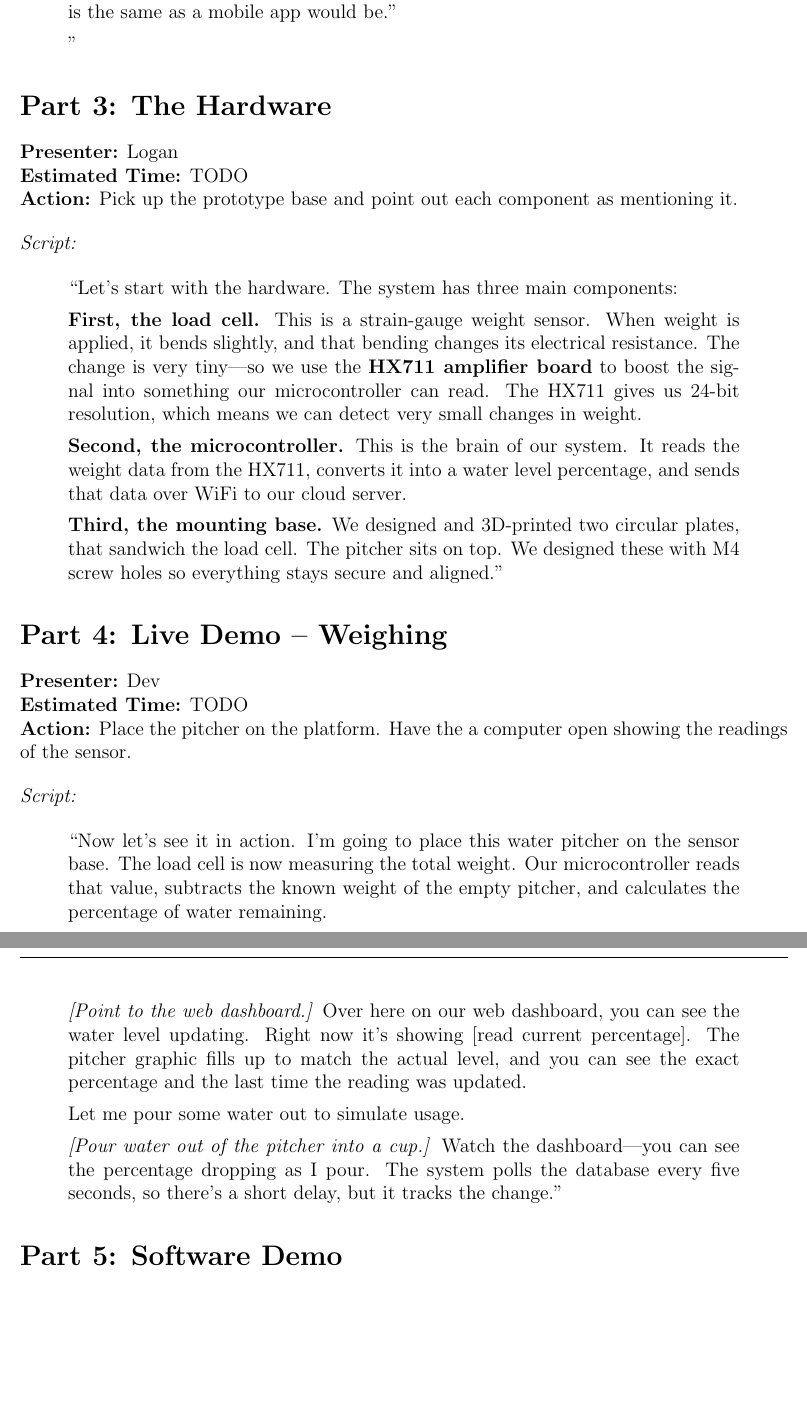
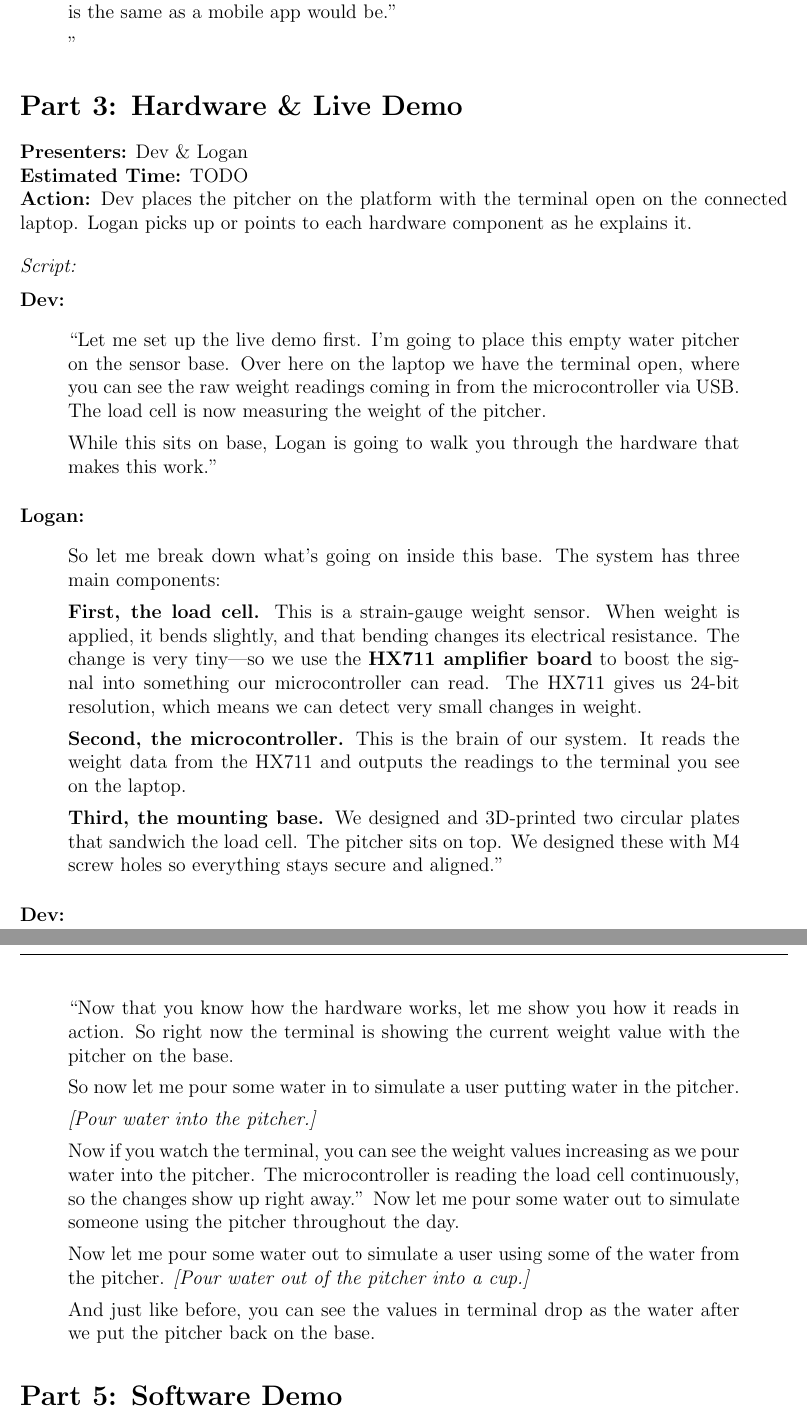
Before and after one commit to ShriyanGote/cse123a-project, a LaTeX document (Documentation/Demo-Script.tex): two parts of pages 2 and 3 of 4 before the commit and two parts of pages 2 and 3 of 5 after it, joined at a grey line, cut so that both start at the same text, the shorter picture padded with empty space. Compiled offline with pdfLaTeX.

Commit message:
adding Live demo + hardware

```diff
--- a/Documentation/Demo-Script.tex
+++ b/Documentation/Demo-Script.tex
@@ -60,51 +60,55 @@ Today, we will be demonstrating the prototype of our design. We are simulating t
 ''
 \end{quote}
 
-%% --------------------------------------------------------
-\section*{Part 3: The Hardware }
-\noindent\textbf{Presenter:} Logan\\
+
+%% ------------------------
+\section*{Part 3: Hardware \& Live Demo}
+\noindent\textbf{Presenters:} Dev \& Logan\\
 \noindent\textbf{Estimated Time:} TODO
 
-\noindent\textbf{Action:} Pick up the prototype base and point out each component as mentioning it.
+\noindent\textbf{Action:} Dev places the pitcher on the platform with the terminal open on the connected laptop. Logan picks up or points to each hardware component as he explains it.
 
 \bigskip
 \noindent\textit{Script:}
 
+\medskip
+\noindent\textbf{Dev:}
 \begin{quote}
-``Let's start with the hardware. The system has three main components:
+``Let me set up the live demo first. I'm going to place this empty water pitcher on the sensor base. Over here on the laptop we have the terminal open, where you can see the raw weight readings coming in from the microcontroller via USB. The load cell is now measuring the weight of the pitcher.
+
+While this sits on base, Logan is going to walk you through the hardware that makes this work.''
+\end{quote}
+
+\medskip
+\noindent\textbf{Logan:}
+\begin{quote}
+So let me break down what's going on inside this base. The system has three main components:
 
 \textbf{First, the load cell.} This is a strain-gauge weight sensor. When weight is applied, it bends slightly, and that bending changes its electrical resistance. The change is very tiny---so we use the \textbf{HX711 amplifier board} to boost the signal into something our microcontroller can read. The HX711 gives us 24-bit resolution, which means we can detect very small changes in weight.
 
-\textbf{Second, the microcontroller.} This is the brain of our system. It reads the weight data from the HX711, converts it into a water level percentage, and sends that data over WiFi to our cloud server.
+\textbf{Second, the microcontroller.} This is the brain of our system. It reads the weight data from the HX711 and outputs the readings to the terminal you see on the laptop.
 
-\textbf{Third, the mounting base.} We designed and 3D-printed two circular plates, that sandwich the load cell. The pitcher sits on top. We designed these with M4 screw holes so everything stays secure and aligned.''
+\textbf{Third, the mounting base.} We designed and 3D-printed two circular plates that sandwich the load cell. The pitcher sits on top. We designed these with M4 screw holes so everything stays secure and aligned.''
 \end{quote}
 
+\medskip
+\noindent\textbf{Dev:}
+\begin{quote}
+``Now that you know how the hardware works, let me show you how it reads in action. So right now the terminal is showing the current weight value with the pitcher on the base.
 
-%% --------------------------------------------------------
-\section*{Part 4: Live Demo -- Weighing }
-\noindent\textbf{Presenter:} Dev\\
-\noindent\textbf{Estimated Time:} TODO
+So now let me pour some water in to simulate a user putting water in the pitcher.
 
-\noindent\textbf{Action:} Place the pitcher on the platform. Have the a computer open showing the readings of the sensor.
+\textit{[Pour water into the pitcher.]}
 
-\bigskip
-\noindent\textit{Script:}
+Now if you watch the terminal, you can see the weight values increasing as we pour water into the pitcher. The microcontroller is reading the load cell continuously, so the changes show up right away.''
+Now let me pour some water out to simulate someone using the pitcher throughout the day.
 
-\begin{quote}
-``Now let's see it in action.
-% maybe add calibration before?
-I'm going to place this water pitcher on the sensor base. The load cell is now measuring the total weight. Our microcontroller reads that value, subtracts the known weight of the empty pitcher, and calculates the percentage of water remaining.
 
-\textit{[Point to the web dashboard.]}
-% ( with fake data)
-Over here on our web dashboard, you can see the water level updating. Right now it's showing [read current percentage]. The pitcher graphic fills up to match the actual level, and you can see the exact percentage and the last time the reading was updated.
+Now let me pour some water out to simulate a user using some of the water from the pitcher.
+\textit{[Pour water out of the pitcher into a cup.]}
 
-Let me pour some water out to simulate usage.
+And just like before, you can see the values in terminal drop as the water after we put the pitcher back on the base.
 
-\textit{[Pour water out of the pitcher into a cup.]}
-% fake data
-Watch the dashboard---you can see the percentage dropping as I pour. The system polls the database every five seconds, so there's a short delay, but it tracks the change.''
 \end{quote}
 
 
```
Also changed, not shown: Documentation/Demo-Script.pdf.
